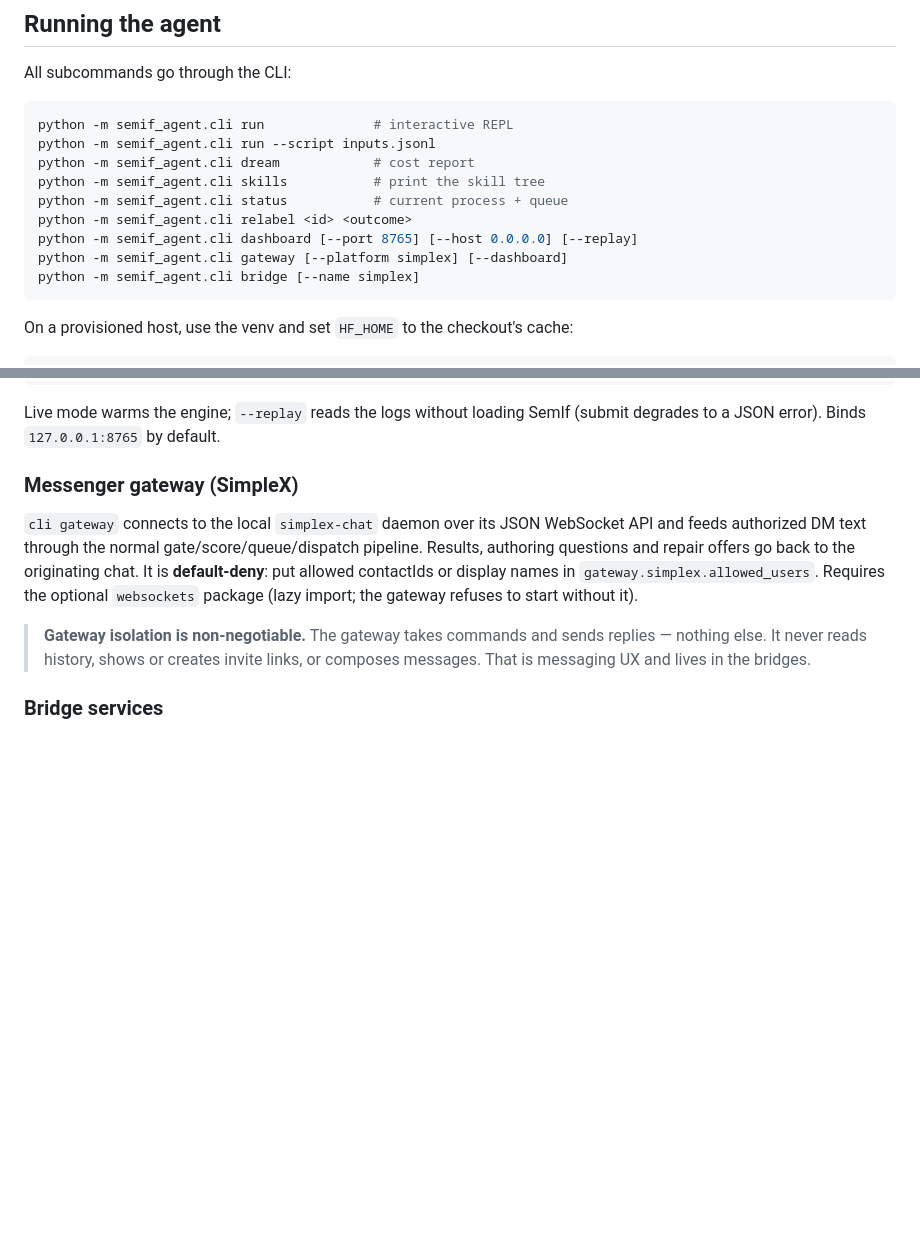
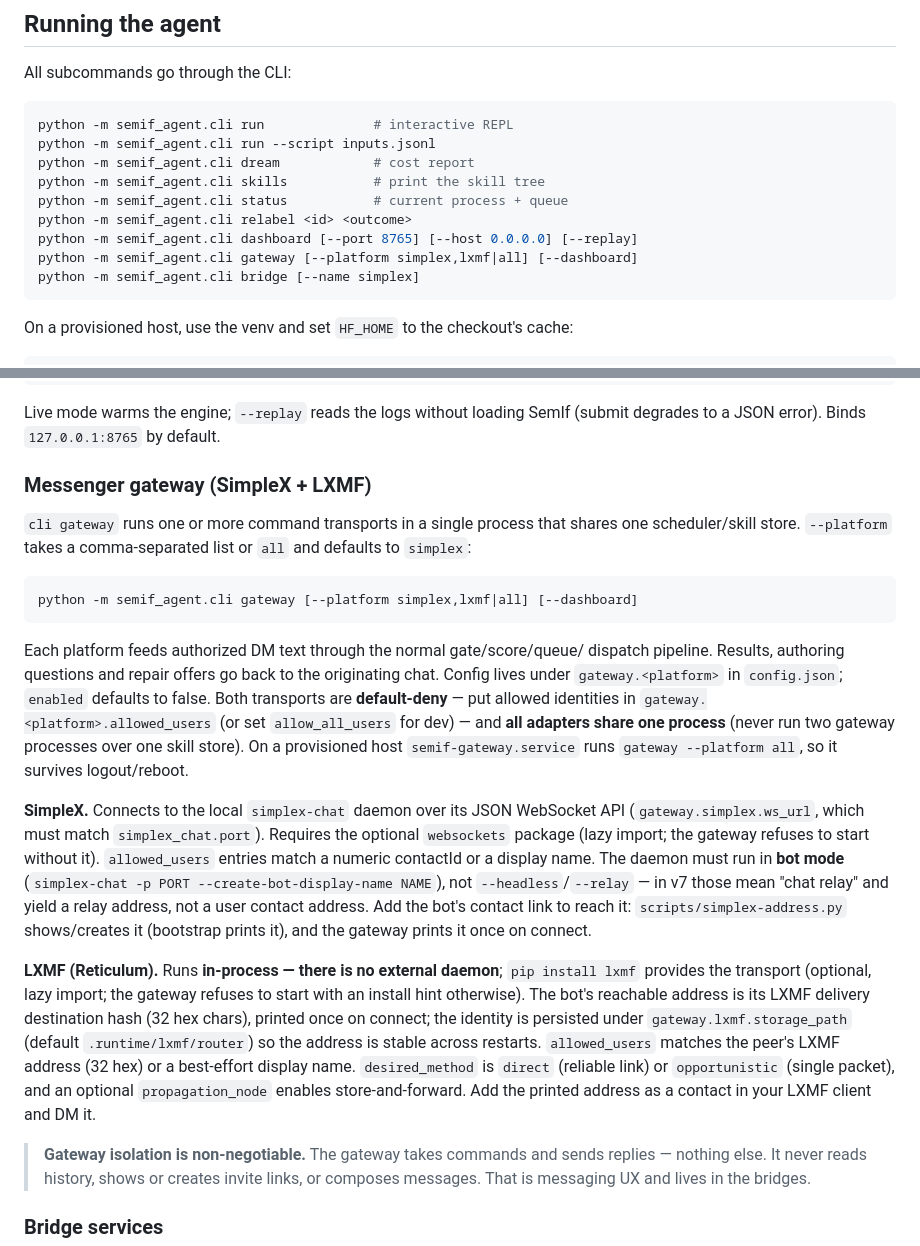
Before and after one commit to gabbymorgan/semif-agent, a Markdown page: README.md, 2 parts joined by grey strips. GitHub-like rendering; blank space fills up the shorter version.

Commit message:
update README to include LXMF

````diff
--- a/README.md
+++ b/README.md
@@ -530,7 +530,7 @@ python -m semif_agent.cli skills           # print the skill tree
 python -m semif_agent.cli status           # current process + queue
 python -m semif_agent.cli relabel <id> <outcome>
 python -m semif_agent.cli dashboard [--port 8765] [--host 0.0.0.0] [--replay]
-python -m semif_agent.cli gateway [--platform simplex] [--dashboard]
+python -m semif_agent.cli gateway [--platform simplex,lxmf|all] [--dashboard]
 python -m semif_agent.cli bridge [--name simplex]
 ```
 
@@ -579,14 +579,45 @@ POST /api/submit /api/answer /api/questions /api/restart /api/repair /api/relabe
 Live mode warms the engine; `--replay` reads the logs without loading SemIf
 (submit degrades to a JSON error). Binds `127.0.0.1:8765` by default.
 
-### Messenger gateway (SimpleX)
+### Messenger gateway (SimpleX + LXMF)
 
-`cli gateway` connects to the local `simplex-chat` daemon over its JSON WebSocket
-API and feeds authorized DM text through the normal gate/score/queue/dispatch
-pipeline. Results, authoring questions and repair offers go back to the
-originating chat. It is **default-deny**: put allowed contactIds or display names
-in `gateway.simplex.allowed_users`. Requires the optional `websockets` package
-(lazy import; the gateway refuses to start without it).
+`cli gateway` runs one or more command transports in a single process that
+shares one scheduler/skill store. `--platform` takes a comma-separated list or
+`all` and defaults to `simplex`:
+
+```sh
+python -m semif_agent.cli gateway [--platform simplex,lxmf|all] [--dashboard]
+```
+
+Each platform feeds authorized DM text through the normal gate/score/queue/
+dispatch pipeline. Results, authoring questions and repair offers go back to the
+originating chat. Config lives under `gateway.<platform>` in `config.json`;
+`enabled` defaults to false. Both transports are **default-deny** — put allowed
+identities in `gateway.<platform>.allowed_users` (or set `allow_all_users` for
+dev) — and **all adapters share one process** (never run two gateway processes
+over one skill store). On a provisioned host `semif-gateway.service` runs
+`gateway --platform all`, so it survives logout/reboot.
+
+**SimpleX.** Connects to the local `simplex-chat` daemon over its JSON WebSocket
+API (`gateway.simplex.ws_url`, which must match `simplex_chat.port`). Requires
+the optional `websockets` package (lazy import; the gateway refuses to start
+without it). `allowed_users` entries match a numeric contactId or a display
+name. The daemon must run in **bot mode** (`simplex-chat -p PORT
+--create-bot-display-name NAME`), not `--headless`/`--relay` — in v7 those mean
+"chat relay" and yield a relay address, not a user contact address. Add the
+bot's contact link to reach it: `scripts/simplex-address.py` shows/creates it
+(bootstrap prints it), and the gateway prints it once on connect.
+
+**LXMF (Reticulum).** Runs **in-process — there is no external daemon**;
+`pip install lxmf` provides the transport (optional, lazy import; the gateway
+refuses to start with an install hint otherwise). The bot's reachable address is
+its LXMF delivery destination hash (32 hex chars), printed once on connect; the
+identity is persisted under `gateway.lxmf.storage_path` (default
+`.runtime/lxmf/router`) so the address is stable across restarts. `allowed_users`
+matches the peer's LXMF address (32 hex) or a best-effort display name.
+`desired_method` is `direct` (reliable link) or `opportunistic` (single packet),
+and an optional `propagation_node` enables store-and-forward. Add the printed
+address as a contact in your LXMF client and DM it.
 
 > **Gateway isolation is non-negotiable.** The gateway takes commands and sends
 > replies — nothing else. It never reads history, shows or creates invite links,
````
